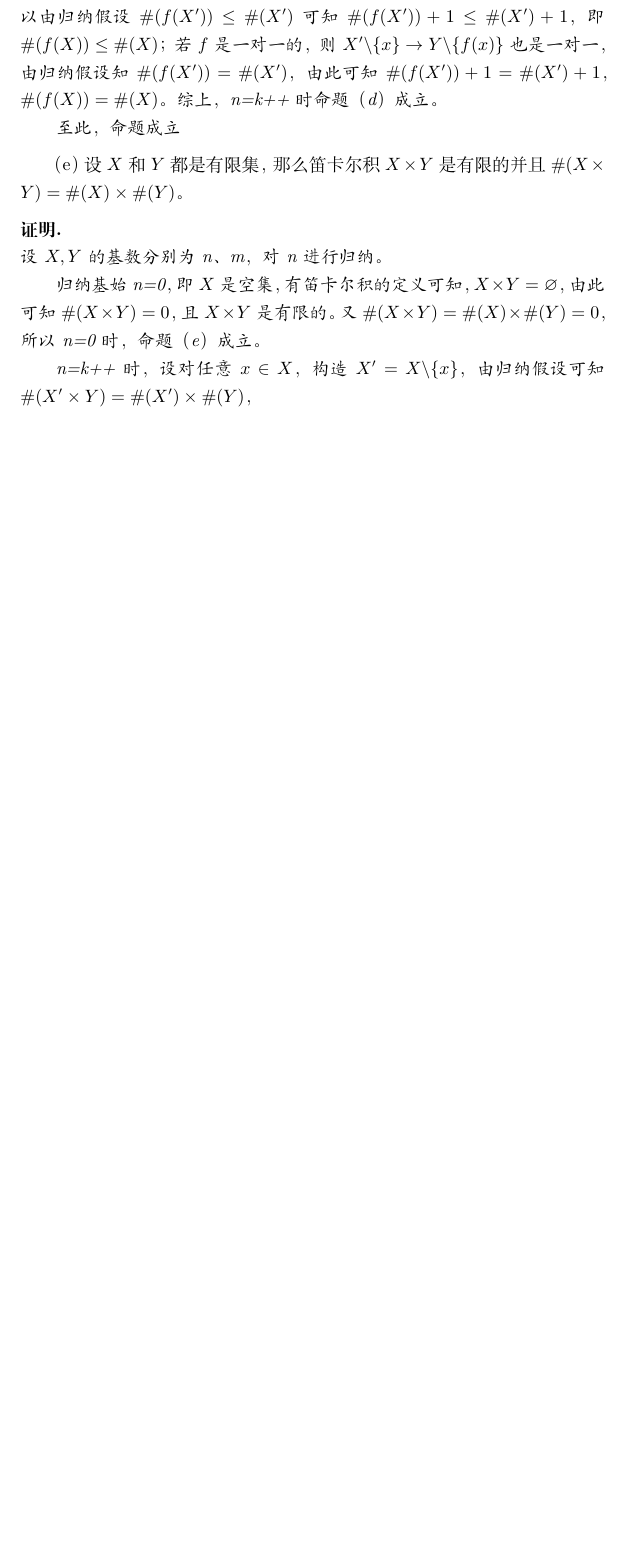
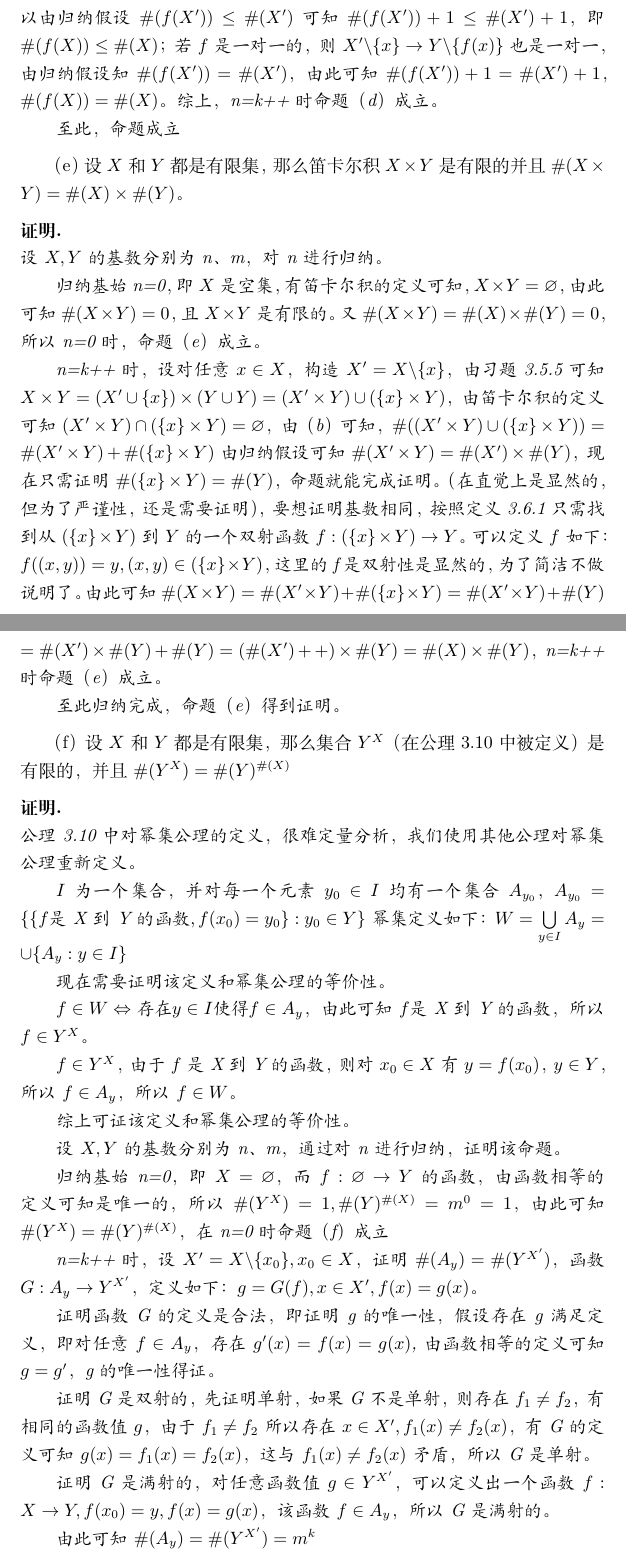
Before and after one commit to zvbb/tao-analysis-exercise, a LaTeX document (chapter/3chapter/3-6.tex): part of page 4 of 4 before the commit and two parts of pages 4 and 5 of 6 after it, the two joined at a grey line, cut so that both start at the same text, the shorter picture padded with empty space. Compiled offline with XeLaTeX.

Commit message:
3-6.tex sequel

```diff
--- a/chapter/3chapter/3-6.tex
+++ b/chapter/3chapter/3-6.tex
@@ -204,9 +204,62 @@
     由此可知$\#(X \times Y) = 0$，且$X \times Y$是有限的。又$\#(X \times Y) = \#(X) \times \#(Y) = 0$，
     所以n=0时，命题（e）成立。
 
-    n=k++时，设对任意$x \in X$，构造$X^\prime = X \backslash \{x\}$，由归纳假设可知$\#(X^\prime \times Y) = \#(X^\prime) \times \#(Y)$，
+    n=k++时，设对任意$x \in X$，构造$X^\prime = X \backslash \{x\}$，
+    由习题3.5.5可知$X \times Y = (X^\prime \cup \{x\}) \times (Y \cup Y) = (X^\prime \times Y) \cup (\{x\} \times Y)$，
+    由笛卡尔积的定义可知$(X^\prime \times Y) \cap (\{x\} \times Y) = \varnothing$，
+    由（b）可知，$\#((X^\prime \times Y) \cup (\{x\} \times Y)) = \#(X^\prime \times Y) + \#(\{x\} \times Y)$
+    由归纳假设可知$\#(X^\prime \times Y) = \#(X^\prime) \times \#(Y)$，现在只需证明$\#(\{x\} \times Y)=\#(Y)$，
+    命题就能完成证明。
+    （在直觉上是显然的，但为了严谨性，还是需要证明），要想证明基数相同，
+    按照定义3.6.1只需找到从$(\{x\} \times Y)$到$Y$的一个双射函数$f: (\{x\} \times Y) \rightarrow Y$。
+    可以定义$f$如下：$f((x,y))=y, (x,y) \in (\{x\} \times Y)$，这里的f是双射性是显然的，为了简洁不做说明了。
+    由此可知$\#(X \times Y) = \#(X^\prime \times Y) + \#(\{x\} \times Y)=\#(X^\prime \times Y) + \#(Y)$
+    $=\#(X^\prime) \times \#(Y) + \#(Y)=(\#(X^\prime)++) \times \#(Y) = \#(X) \times \#(Y)$，
+    n=k++时命题（e）成立。
 
-
+    至此归纳完成，命题（e）得到证明。
 
   \end{zproof}
 
+  （f）设$X$和$Y$都是有限集，那么集合$Y^X$（在公理3.10中被定义）是有限的，并且$\#(Y^X)=\#(Y)^{\#(X)}$
+  \begin{zproof}
+    公理3.10中对幂集公理的定义，很难定量分析，我们使用其他公理对幂集公理重新定义。
+
+
+    $I$为一个集合，并对每一个元素$y_0 \in I$均有一个集合$A_{y_0}$，
+    $A_{y_0} = \{ \{f\text{是X到Y的函数}, f(x_0)=y_0\}: y_0 \in Y\}$
+    幂集定义如下：
+    $W=\bigcup\limits_{y \in I}A_{y} = \cup\{A_y : y \in I\}$
+
+    现在需要证明该定义和幂集公理的等价性。
+
+    $f \in W \Leftrightarrow \text{存在} y \in I \text{使得} f \in A_y$，
+    由此可知$f\text{是X到Y的函数}$，所以$f \in Y^X$。
+
+    $f \in Y^X$，由于$f$是X到Y的函数，则对$x_0 \in X$有$y=f(x_0)$，$y \in Y$，所以$f \in A_y$，
+    所以$f \in W$。
+
+    综上可证该定义和幂集公理的等价性。
+
+
+    设$X,Y$的基数分别为n、m，通过对n进行归纳，证明该命题。
+
+    归纳基始n=0，即$X = \varnothing$，而$f: \varnothing \rightarrow Y$的函数，由函数相等的定义可知是唯一的，
+    所以$\#(Y^X)=1,\#(Y)^{\#(X)}=m^0=1$，由此可知$\#(Y^X)=\#(Y)^{\#(X)}$，在n=0时命题（f）成立
+
+    n=k++时，设$X^\prime=X \backslash \{x_0\}, x_0 \in X$，
+    证明$\#(A_y)=\#(Y^{X^\prime})$，
+    函数$G: A_y \rightarrow Y^{X^\prime}$，
+    定义如下：$ g=G(f), x \in X^\prime, f(x)=g(x)$。
+
+    证明函数G的定义是合法，即证明g的唯一性，假设存在g满足定义，
+    即对任意$f \in A_y$，存在$g^\prime(x)=f(x)=g(x)$,由函数相等的定义可知$g=g^\prime$，g的唯一性得证。
+
+    证明G是双射的，先证明单射，如果G不是单射，则存在$f_1 \neq f_2$，有相同的函数值$g$，
+    由于$f_1 \neq f_2$所以存在$x \in X^\prime, f_1(x) \neq f_2(x)$，有G的定义可知$g(x)=f_1(x)=f_2(x)$，
+    这与$f_1(x) \neq f_2(x)$矛盾，所以G是单射。
+
+    证明G是满射的，对任意函数值$g \in Y^{X^\prime}$，可以定义出一个函数$f: X \rightarrow Y, f(x_0)=y, f(x)=g(x)$，
+    该函数$f \in A_y$，所以G是满射的。
+
+    由此可知$\#(A_y)=\#(Y^{X^\prime})=m^k$
```
Also changed, not shown: chapter/3chapter/3-6.pdf, chapter/3chapter/3-6.tex (8 more changed lines).
